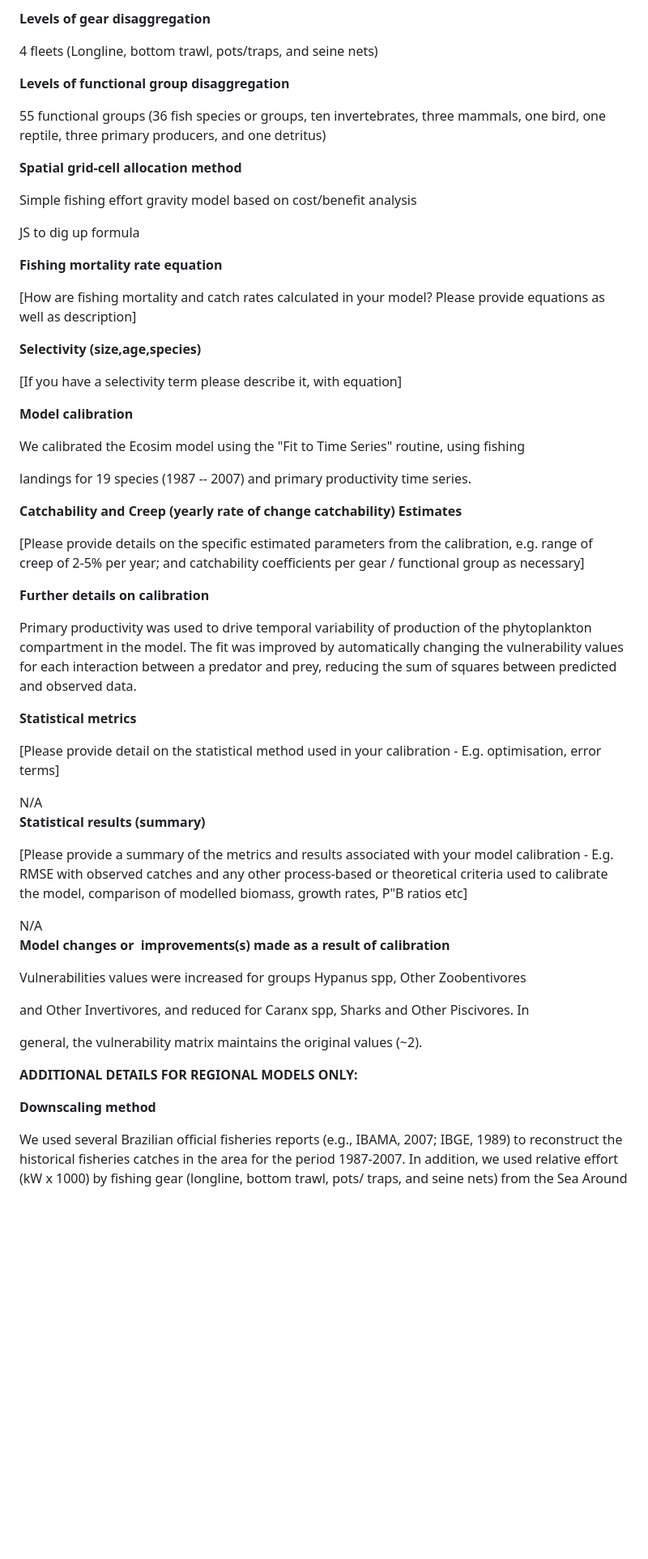
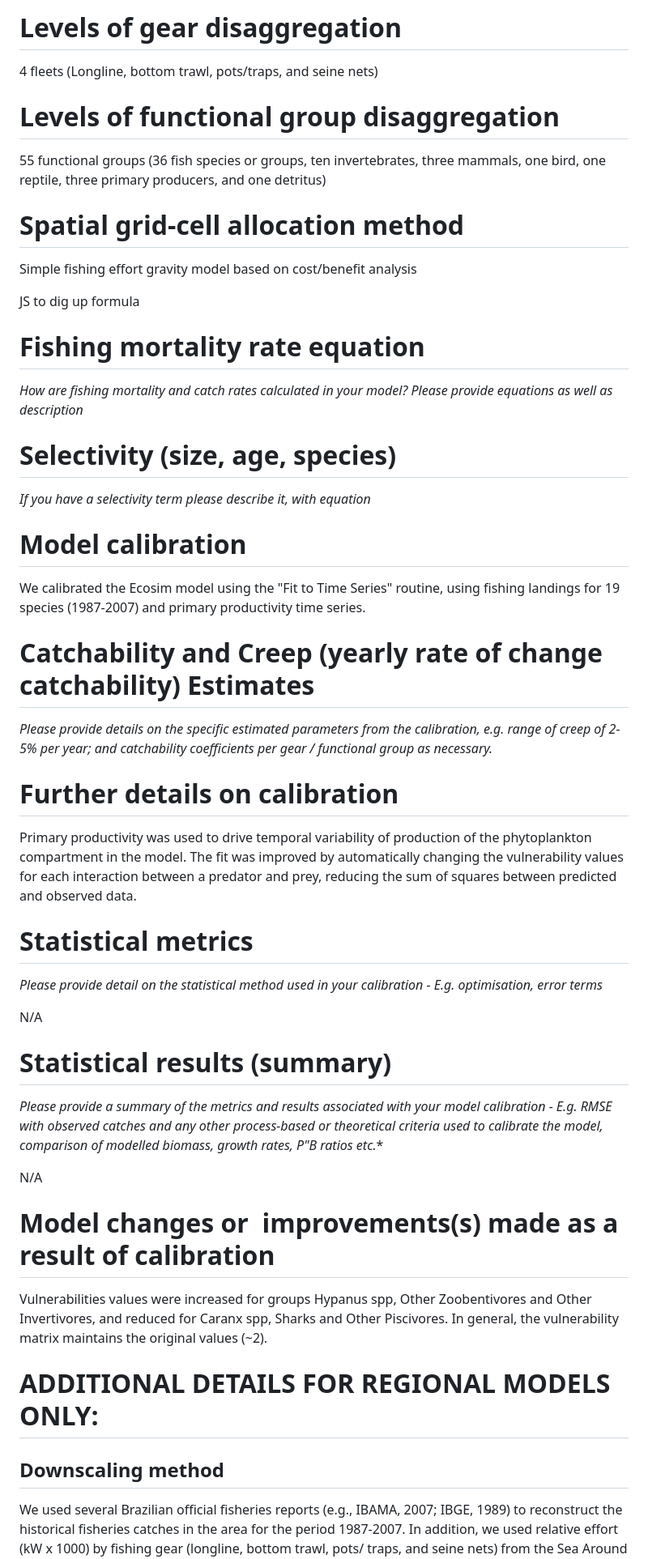
Before and after one commit to Fish-MIP/Regional_MEM_Model_Templates, a Markdown page: Ecospace models/BrazilNortheastern_ECOSPACE.md, the part around the change printed below. Shown: that part at 81% size. Drawn GitHub-style; blank space fills up the shorter version.

```diff
--- a/Ecospace models/BrazilNortheastern_ECOSPACE.md
+++ b/Ecospace models/BrazilNortheastern_ECOSPACE.md
@@ -14,61 +14,57 @@ Regional at 1.2 km2 grid resolution (515 lines \* 250 columns, 17,290 grid cells
 
-**Levels of gear disaggregation**
+# Levels of gear disaggregation
 
 4 fleets (Longline, bottom trawl, pots/traps, and seine nets)
 
-**Levels of functional group disaggregation**
+# Levels of functional group disaggregation
 
 55 functional groups (36 fish species or groups, ten invertebrates, three mammals, one bird, one reptile, three primary producers, and one detritus)
 
-**Spatial grid-cell allocation method**
+# Spatial grid-cell allocation method
 
 Simple fishing effort gravity model based on cost/benefit analysis
 
 JS to dig up formula
 
-**Fishing mortality rate equation**
+# Fishing mortality rate equation
 
-\[How are fishing mortality and catch rates calculated in your model? Please provide equations as well as description\]
+*How are fishing mortality and catch rates calculated in your model? Please provide equations as well as description*
 
-**Selectivity (size,age,species)**
+# Selectivity (size, age, species)
 
-\[If you have a selectivity term please describe it, with equation\]
+*If you have a selectivity term please describe it, with equation*
 
-**Model calibration**
+# Model calibration
 
-We calibrated the Ecosim model using the "Fit to Time Series" routine, using fishing
+We calibrated the Ecosim model using the "Fit to Time Series" routine, using fishing landings for 19 species (1987-2007) and primary productivity time series.
 
-landings for 19 species (1987 -- 2007) and primary productivity time series.
+# Catchability and Creep (yearly rate of change catchability) Estimates
 
-**Catchability and Creep (yearly rate of change catchability) Estimates**
+*Please provide details on the specific estimated parameters from the calibration, e.g. range of creep of 2-5% per year; and catchability coefficients per gear / functional group as necessary.*
 
-\[Please provide details on the specific estimated parameters from the calibration, e.g. range of creep of 2-5% per year; and catchability coefficients per gear / functional group as necessary\]
-
-**Further details on calibration**
+# Further details on calibration
 
 Primary productivity was used to drive temporal variability of production of the phytoplankton compartment in the model. The fit was improved by automatically changing the vulnerability values for each interaction between a predator and prey, reducing the sum of squares between predicted and observed data.
 
-**Statistical metrics**
+# Statistical metrics
 
-\[Please provide detail on the statistical method used in your calibration - E.g. optimisation, error terms\]
+*Please provide detail on the statistical method used in your calibration - E.g. optimisation, error terms*
 
-N/A\
-**Statistical results (summary)**
+N/A
 
-\[Please provide a summary of the metrics and results associated with your model calibration - E.g. RMSE with observed catches and any other process-based or theoretical criteria used to calibrate the model, comparison of modelled biomass, growth rates, P\"B ratios etc\]
+# Statistical results (summary)
 
-N/A\
-**Model changes or  improvements(s) made as a result of calibration**
+*Please provide a summary of the metrics and results associated with your model calibration - E.g. RMSE with observed catches and any other process-based or theoretical criteria used to calibrate the model, comparison of modelled biomass, growth rates, P\"B ratios etc.**
 
-Vulnerabilities values were increased for groups Hypanus spp, Other Zoobentivores
+N/A
 
-and Other Invertivores, and reduced for Caranx spp, Sharks and Other Piscivores. In
+# Model changes or  improvements(s) made as a result of calibration
 
-general, the vulnerability matrix maintains the original values (\~2).
+Vulnerabilities values were increased for groups Hypanus spp, Other Zoobentivores and Other Invertivores, and reduced for Caranx spp, Sharks and Other Piscivores. In general, the vulnerability matrix maintains the original values (\~2).
 
-**ADDITIONAL DETAILS FOR REGIONAL MODELS ONLY:**
+# ADDITIONAL DETAILS FOR REGIONAL MODELS ONLY:
 
-**Downscaling method**
+## Downscaling method
 
 We used several Brazilian official fisheries reports (e.g., IBAMA, 2007; IBGE, 1989) to reconstruct the historical fisheries catches in the area for the period 1987-2007. In addition, we used relative effort (kW x 1000) by fishing gear (longline, bottom trawl, pots/ traps, and seine nets) from the Sea Around Us (SAU) project for Brazil (Pauly and Zeller, 2015).
 
```
Also changed, not shown: other parts of Ecospace models/BrazilNortheastern_ECOSPACE.md (+7 -9 lines).
